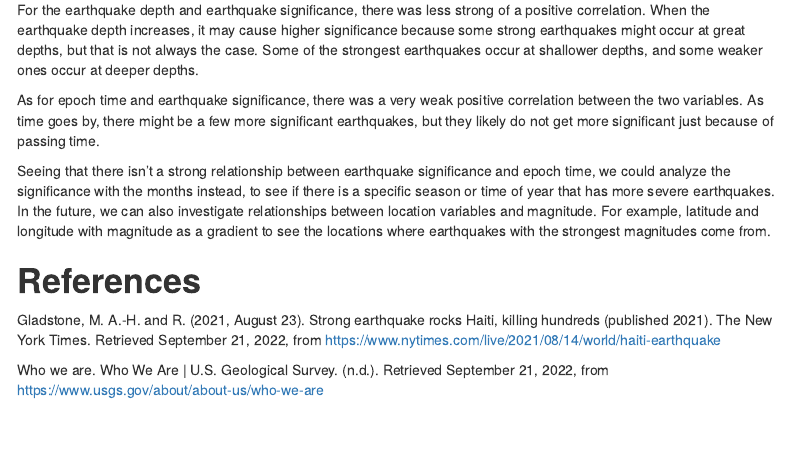
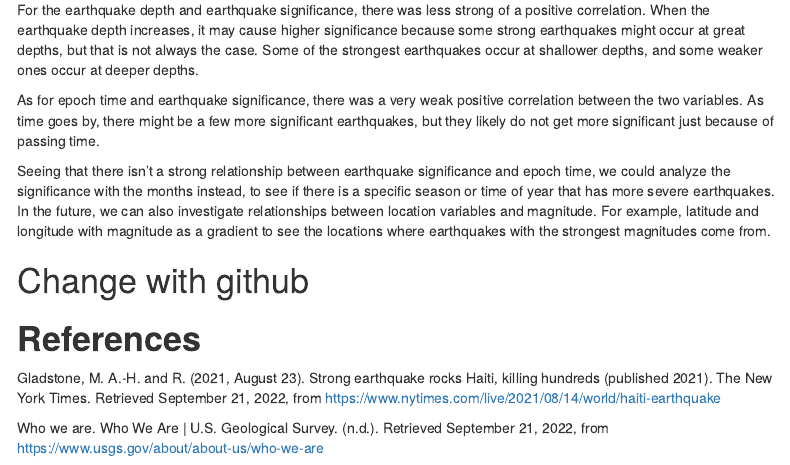
Before and after one commit to cheeze31/Project_1, an R Markdown document (Project1.Rmd): the page in a window 1100 px wide, from 1890 px down. Rendered offline with R 4.5, knitr and Pandoc, with nearby package versions; some code elsewhere in the file could not run offline; menus at the side of the page are left out.

Commit message:
Update Project1.Rmd

```diff
--- a/Project1.Rmd
+++ b/Project1.Rmd
@@ -93,6 +93,7 @@ As for epoch time and earthquake significance, there was a very weak positive co
 Seeing that there isn't a strong relationship between earthquake significance and epoch time, we could analyze the significance with the months instead, to see if there is a specific season or time of year that has more severe earthquakes. In the future, we can also investigate relationships between location variables and magnitude. For example, latitude and longitude with magnitude as a gradient to see the locations where earthquakes with the strongest magnitudes come from.
 
 
+# Change with github
 
 # **References**
 
```
